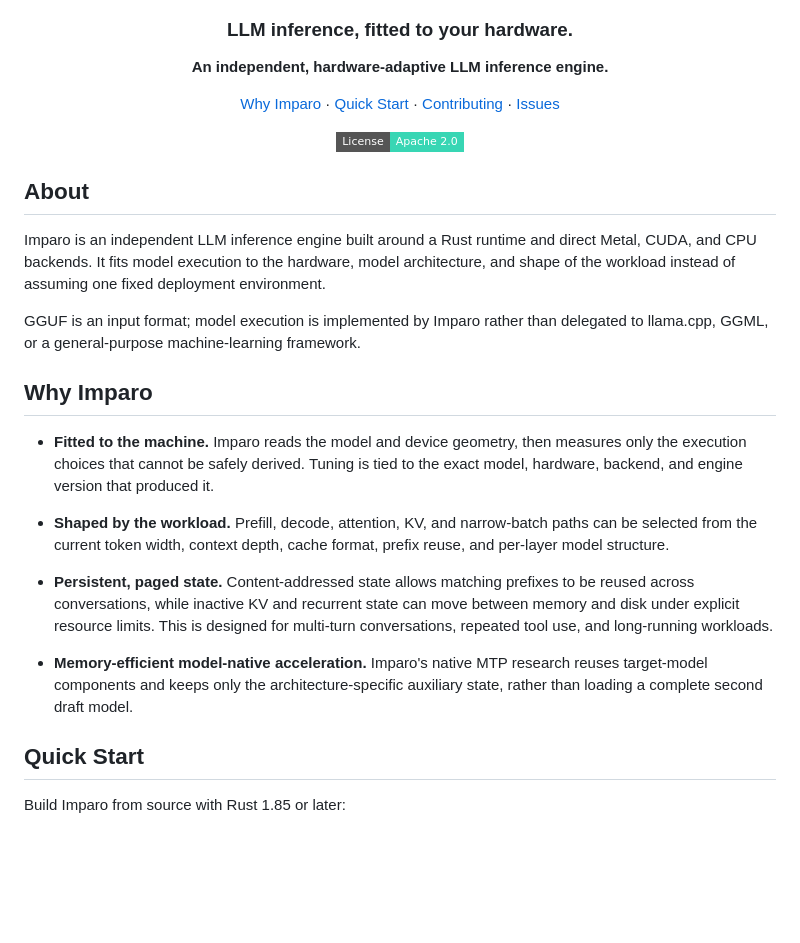
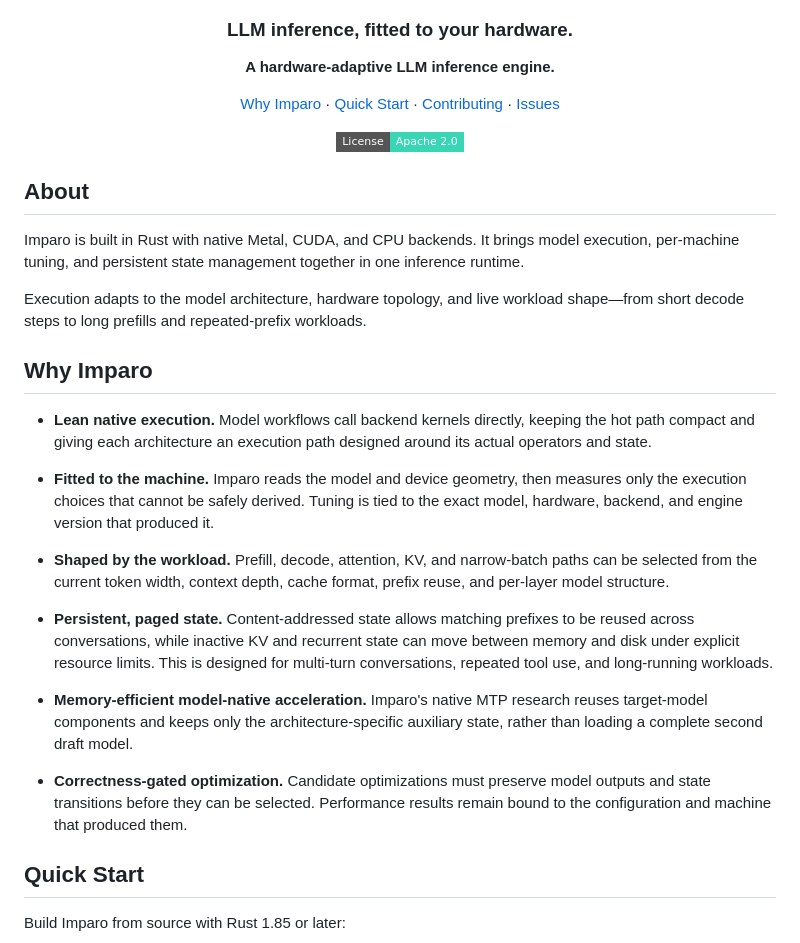
Before and after one commit to zeraix/imparo, a Markdown page: README.md, the part around the change. Rendered like a GitHub page; badges without logos; blank space fills up the shorter version.

Commit message:
docs: describe Imparo capabilities positively

```diff
--- a/README.md
+++ b/README.md
@@ -4,7 +4,7 @@
 
 ### LLM inference, fitted to your hardware.
 
-**An independent, hardware-adaptive LLM inference engine.**
+**A hardware-adaptive LLM inference engine.**
 
 [Why Imparo](#why-imparo) ·
 [Quick Start](#quick-start) ·
@@ -17,15 +17,18 @@
 
 ## About
 
-Imparo is an independent LLM inference engine built around a Rust runtime and
-direct Metal, CUDA, and CPU backends. It fits model execution to the hardware,
-model architecture, and shape of the workload instead of assuming one fixed
-deployment environment.
+Imparo is built in Rust with native Metal, CUDA, and CPU backends. It brings
+model execution, per-machine tuning, and persistent state management together
+in one inference runtime.
 
-GGUF is an input format; model execution is implemented by Imparo rather than
-delegated to llama.cpp, GGML, or a general-purpose machine-learning framework.
+Execution adapts to the model architecture, hardware topology, and live workload
+shape—from short decode steps to long prefills and repeated-prefix workloads.
 
 ## Why Imparo
+
+- **Lean native execution.** Model workflows call backend kernels directly,
+  keeping the hot path compact and giving each architecture an execution path
+  designed around its actual operators and state.
 
 - **Fitted to the machine.** Imparo reads the model and device geometry, then
   measures only the execution choices that cannot be safely derived. Tuning is
@@ -43,6 +46,10 @@ delegated to llama.cpp, GGML, or a general-purpose machine-learning framework.
 - **Memory-efficient model-native acceleration.** Imparo's native MTP research
   reuses target-model components and keeps only the architecture-specific
   auxiliary state, rather than loading a complete second draft model.
+
+- **Correctness-gated optimization.** Candidate optimizations must preserve
+  model outputs and state transitions before they can be selected. Performance
+  results remain bound to the configuration and machine that produced them.
 
 ## Quick Start
 
```
